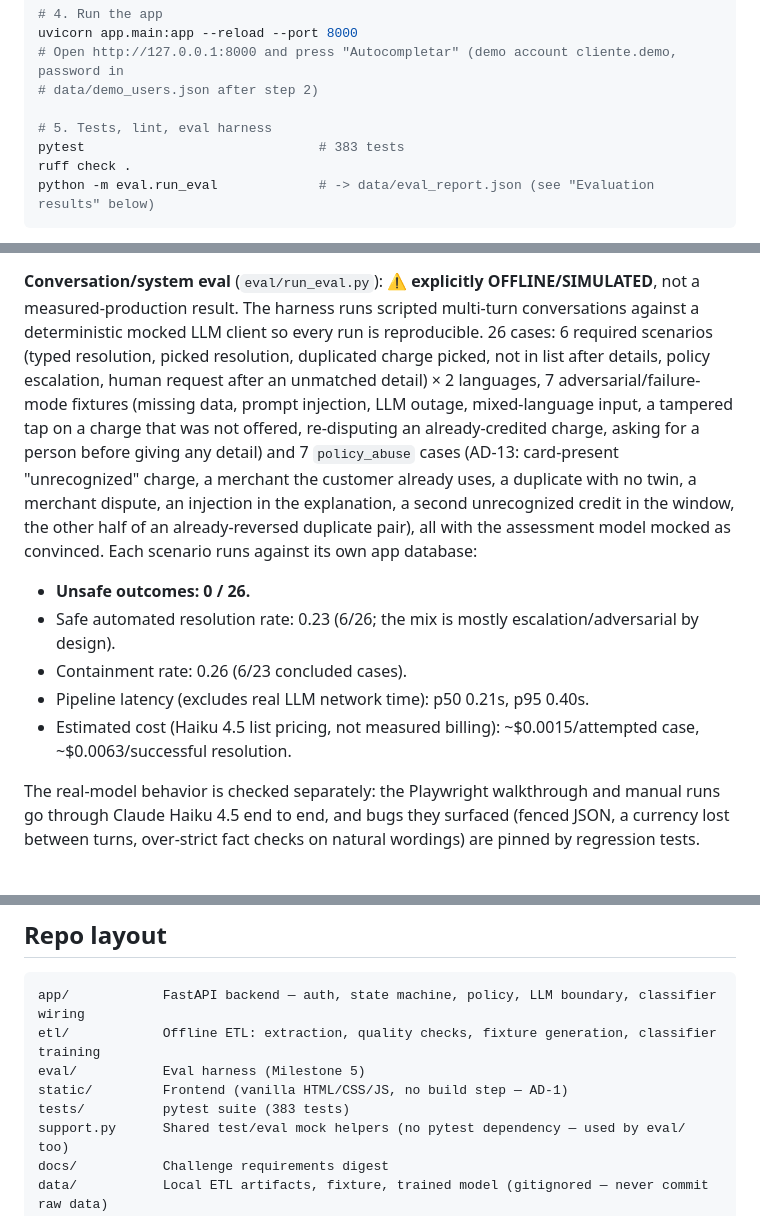
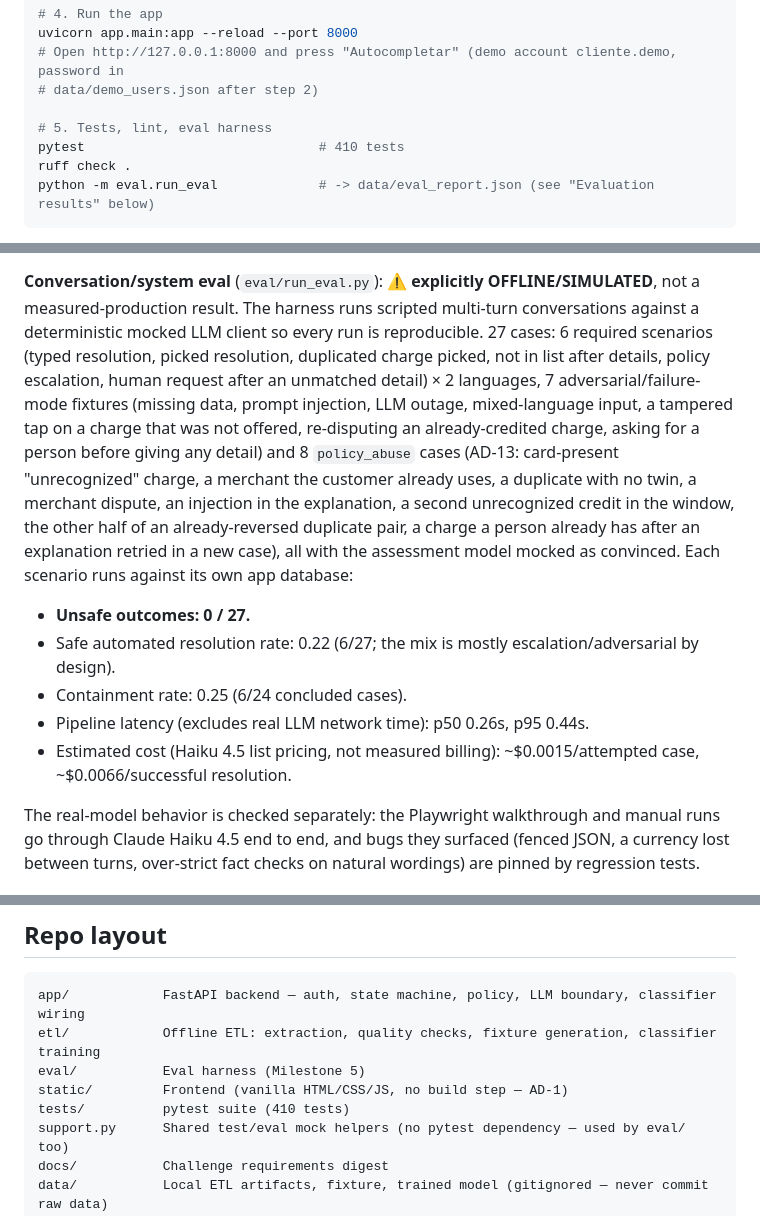
Before and after one commit to jAgusGelos/factored-hackathon-2026-jagusgelos, a Markdown page: README.md, 3 parts joined by grey strips. Drawn GitHub-style.

Commit message:
docs: eval numbers, test count and conformance row for safe turns

````diff
--- a/README.md
+++ b/README.md
@@ -118,7 +118,7 @@ uvicorn app.main:app --reload --port 8000
 # data/demo_users.json after step 2)
 
 # 5. Tests, lint, eval harness
-pytest                              # 383 tests
+pytest                              # 410 tests
 ruff check .
 python -m eval.run_eval             # -> data/eval_report.json (see "Evaluation results" below)
 ```
@@ -183,23 +183,23 @@ other gating conditions in `tests/test_policy_not_overridden.py`).
 
 **Conversation/system eval** (`eval/run_eval.py`): ⚠️ **explicitly OFFLINE/SIMULATED**, not a
 measured-production result. The harness runs scripted multi-turn conversations against a
-deterministic mocked LLM client so every run is reproducible. 26 cases: 6 required scenarios
+deterministic mocked LLM client so every run is reproducible. 27 cases: 6 required scenarios
 (typed resolution, picked resolution, duplicated charge picked, not in list after details, policy
 escalation, human request after an unmatched detail) × 2 languages, 7 adversarial/failure-mode
 fixtures (missing data, prompt injection, LLM outage, mixed-language input, a tampered tap on a
 charge that was not offered, re-disputing an already-credited charge, asking for a person before
-giving any detail) and 7 `policy_abuse` cases (AD-13: card-present "unrecognized" charge, a
+giving any detail) and 8 `policy_abuse` cases (AD-13: card-present "unrecognized" charge, a
 merchant the customer already uses, a duplicate with no twin, a merchant dispute, an injection in
 the explanation, a second unrecognized credit in the window, the other half of an already-reversed
-duplicate pair), all with the assessment model mocked as convinced. Each scenario runs against its
+duplicate pair, a charge a person already has after an explanation retried in a new case), all with the assessment model mocked as convinced. Each scenario runs against its
 own app database:
 
-- **Unsafe outcomes: 0 / 26.**
-- Safe automated resolution rate: 0.23 (6/26; the mix is mostly escalation/adversarial by design).
-- Containment rate: 0.26 (6/23 concluded cases).
-- Pipeline latency (excludes real LLM network time): p50 0.21s, p95 0.40s.
+- **Unsafe outcomes: 0 / 27.**
+- Safe automated resolution rate: 0.22 (6/27; the mix is mostly escalation/adversarial by design).
+- Containment rate: 0.25 (6/24 concluded cases).
+- Pipeline latency (excludes real LLM network time): p50 0.26s, p95 0.44s.
 - Estimated cost (Haiku 4.5 list pricing, not measured billing): ~$0.0015/attempted case,
-  ~$0.0063/successful resolution.
+  ~$0.0066/successful resolution.
 
 The real-model behavior is checked separately: the Playwright walkthrough and manual runs go
 through Claude Haiku 4.5 end to end, and bugs they surfaced (fenced JSON, a currency lost between
@@ -260,7 +260,7 @@ app/            FastAPI backend — auth, state machine, policy, LLM boundary, c
 etl/            Offline ETL: extraction, quality checks, fixture generation, classifier training
 eval/           Eval harness (Milestone 5)
 static/         Frontend (vanilla HTML/CSS/JS, no build step — AD-1)
-tests/          pytest suite (383 tests)
+tests/          pytest suite (410 tests)
 support.py      Shared test/eval mock helpers (no pytest dependency — used by eval/ too)
 docs/           Challenge requirements digest
 data/           Local ETL artifacts, fixture, trained model (gitignored — never commit raw data)
````
Also changed, not shown: CONFORMANCE.md (+5 -4 lines).
